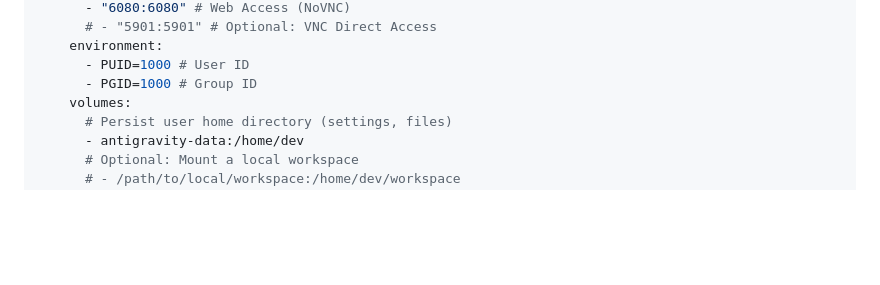
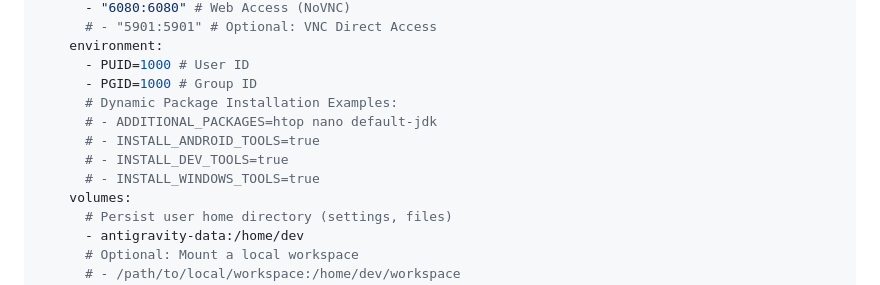
Before and after one commit to Eidolf/Docker-AntiGravity, a Markdown page: README.md, the part around the change. Rendered like a GitHub page; blank space fills up the shorter version.

Commit message:
docs: add dynamic packages example to docker-compose

```diff
--- a/README.md
+++ b/README.md
@@ -49,6 +49,11 @@ services:
     environment:
       - PUID=1000 # User ID
       - PGID=1000 # Group ID
+      # Dynamic Package Installation Examples:
+      # - ADDITIONAL_PACKAGES=htop nano default-jdk
+      # - INSTALL_ANDROID_TOOLS=true
+      # - INSTALL_DEV_TOOLS=true
+      # - INSTALL_WINDOWS_TOOLS=true
     volumes:
       # Persist user home directory (settings, files)
       - antigravity-data:/home/dev
```
